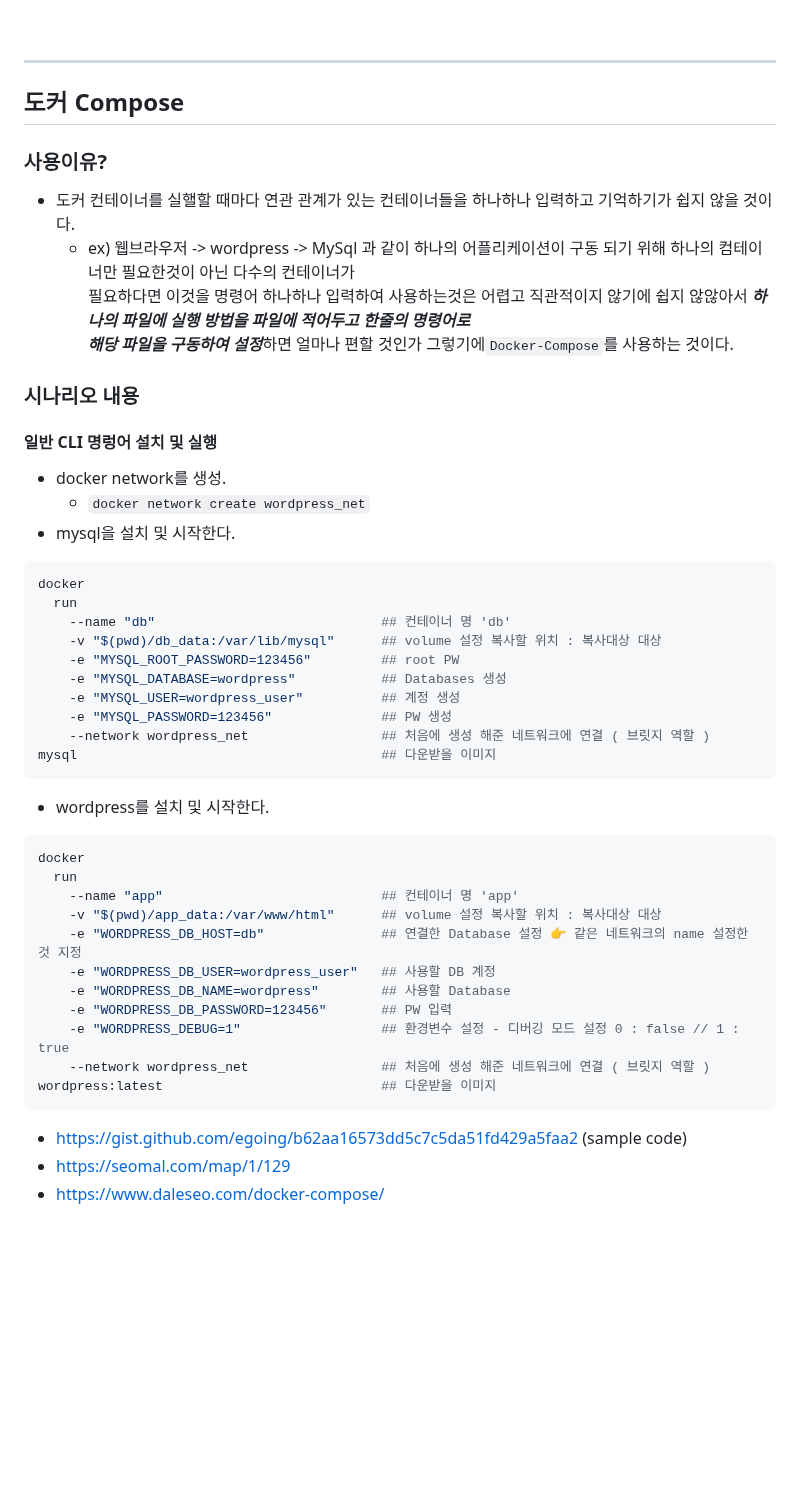
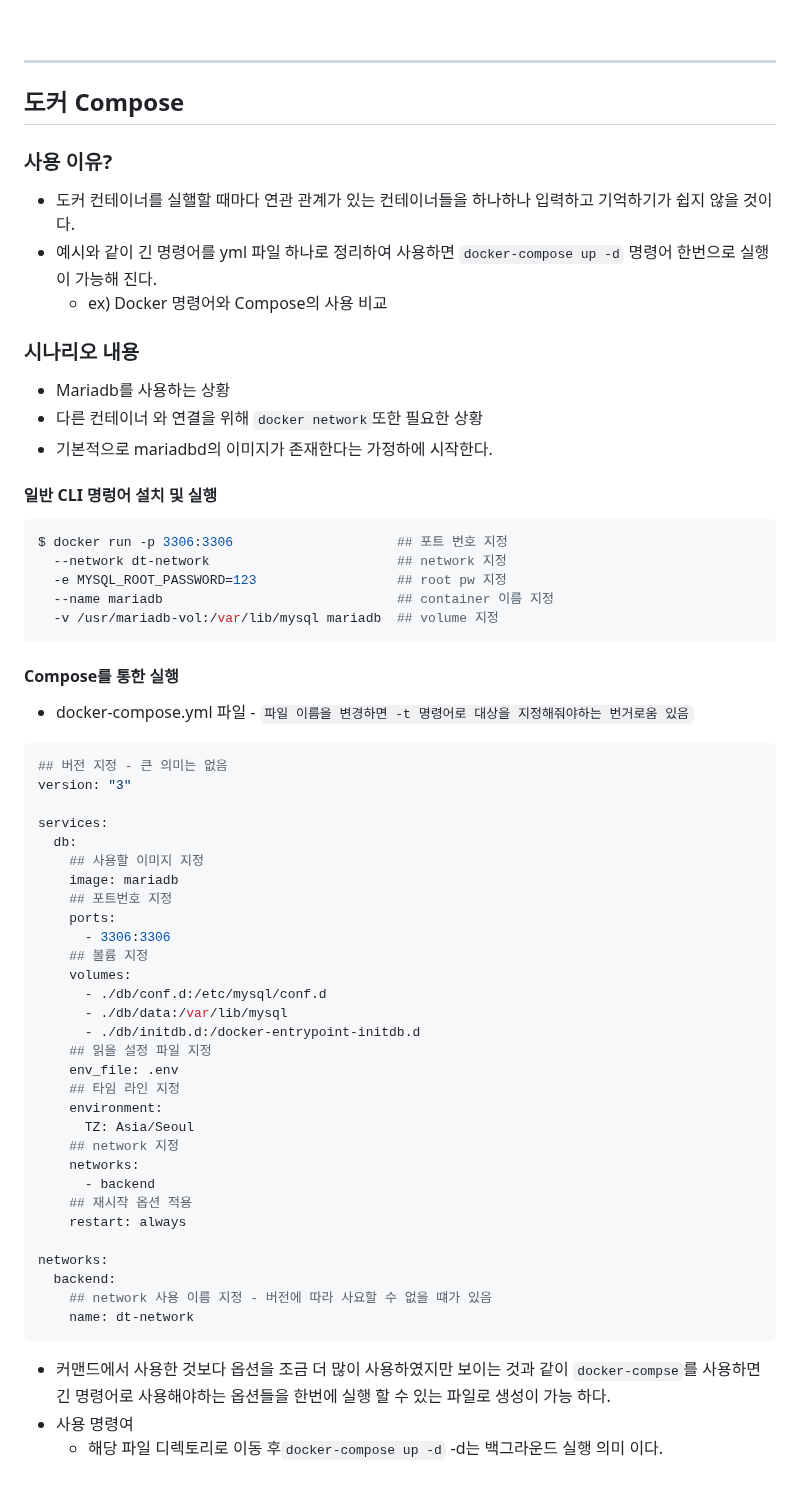
Before and after one commit to edel1212/dockerStudy, a Markdown page: README.md, the part around one of its changes. GitHub-like rendering; blank space fills up the shorter version.

Commit message:
docker compse

````diff
--- a/README.md
+++ b/README.md
@@ -349,49 +354,68 @@ CMD ["java", "-jar", "loginServer.jar"]
 <br/>
 <hr/>
 
-
 ## 도커 Compose
 
+### 사용 이유?
 
-### 사용이유?
 - 도커 컨테이너를 실핼할 때마다 연관 관계가 있는 컨테이너들을 하나하나 입력하고 기억하기가 쉽지 않을 것이다.
-  - ex) 웹브라우저 -> wordpress -> MySql 과 같이 하나의 어플리케이션이 구동 되기 위해 하나의 컴테이너만 필요한것이 아닌 다수의 컨테이너가
-  필요하다면 이것을 명령어 하나하나 입력하여 사용하는것은 어렵고 직관적이지 않기에 쉽지 않않아서 ***하나의 파일에 실행 방법을 파일에 적어두고 한줄의 명령어로
-  해당 파일을 구동하여 설정***하면 얼마나 편할 것인가 그렇기에`Docker-Compose`를 사용하는 것이다.
-
+- 예시와 같이 긴 명령어를 yml 파일 하나로 정리하여 사용하면 `docker-compose up -d` 명령어 한번으로 실행이 가능해 진다.
+  - ex) Docker 명령어와 Compose의 사용 비교
 
 ### 시나리오 내용
+
+- Mariadb를 사용하는 상황
+- 다른 컨테이너 와 연결을 위해 `docker network`또한 필요한 상황
+- 기본적으로 mariadbd의 이미지가 존재한다는 가정하에 시작한다.
+
 #### 일반 CLI 명렁어 설치 및 실행
-- docker network를 생성.
-  - `docker network create wordpress_net`
-- mysql을 설치 및 시작한다.
+
 ```shell
-docker
-  run
-    --name "db"                             ## 컨테이너 명 'db'
-    -v "$(pwd)/db_data:/var/lib/mysql"      ## volume 설정 복사할 위치 : 복사대상 대상
-    -e "MYSQL_ROOT_PASSWORD=123456"         ## root PW
-    -e "MYSQL_DATABASE=wordpress"           ## Databases 생성
-    -e "MYSQL_USER=wordpress_user"          ## 계정 생성
-    -e "MYSQL_PASSWORD=123456"              ## PW 생성
-    --network wordpress_net                 ## 처음에 생성 해준 네트워크에 연결 ( 브릿지 역할 )
-mysql                                       ## 다운받을 이미지
-```
-- wordpress를 설치 및 시작한다.
-```shell
-docker
-  run
-    --name "app"                            ## 컨테이너 명 'app'
-    -v "$(pwd)/app_data:/var/www/html"      ## volume 설정 복사할 위치 : 복사대상 대상
-    -e "WORDPRESS_DB_HOST=db"               ## 연결한 Database 설정 👉 같은 네트워크의 name 설정한 것 지정
-    -e "WORDPRESS_DB_USER=wordpress_user"   ## 사용할 DB 계정
-    -e "WORDPRESS_DB_NAME=wordpress"        ## 사용할 Database
-    -e "WORDPRESS_DB_PASSWORD=123456"       ## PW 입력
-    -e "WORDPRESS_DEBUG=1"                  ## 환경변수 설정 - 디버깅 모드 설정 0 : false // 1 : true
-    --network wordpress_net                 ## 처음에 생성 해준 네트워크에 연결 ( 브릿지 역할 )
-wordpress:latest                            ## 다운받을 이미지
+$ docker run -p 3306:3306                     ## 포트 번호 지정
+  --network dt-network                        ## network 지정
+  -e MYSQL_ROOT_PASSWORD=123                  ## root pw 지정
+  --name mariadb                              ## container 이름 지정
+  -v /usr/mariadb-vol:/var/lib/mysql mariadb  ## volume 지정
 ```
 
-- https://gist.github.com/egoing/b62aa16573dd5c7c5da51fd429a5faa2 (sample code)
-- https://seomal.com/map/1/129
-- https://www.daleseo.com/docker-compose/
+#### Compose를 통한 실행
+
+- docker-compose.yml 파일 - `파일 이름을 변경하면 -t 명령어로 대상을 지정해줘야하는 번거로움 있음`
+
+```properties
+## 버전 지정 - 큰 의미는 없음
+version: "3"
+
+services:
+  db:
+    ## 사용할 이미지 지정
+    image: mariadb
+    ## 포트번호 지정
+    ports:
+      - 3306:3306
+    ## 볼륨 지정
+    volumes:
+      - ./db/conf.d:/etc/mysql/conf.d
+      - ./db/data:/var/lib/mysql
+      - ./db/initdb.d:/docker-entrypoint-initdb.d
+    ## 읽을 설정 파일 지정
+    env_file: .env
+    ## 타임 라인 지정
+    environment:
+      TZ: Asia/Seoul
+    ## network 지정
+    networks:
+      - backend
+    ## 재시작 옵션 적용
+    restart: always
+
+networks:
+  backend:
+    ## network 사용 이름 지정 - 버전에 따라 사요할 수 없을 떄가 있음
+    name: dt-network
+```
+
+- 커맨드에서 사용한 것보다 옵션을 조금 더 많이 사용하였지만 보이는 것과 같이
+  `docker-compse`를 사용하면 긴 명령어로 사용해야하는 옵션들을 한번에 실행 할 수 있는 파일로 생성이 가능 하다.
+- 사용 명령여
+  - 해당 파일 디렉토리로 이동 후`docker-compose up -d` -d는 백그라운드 실행 의미 이다.
````
Also changed, not shown: other parts of README.md (+57 -52 lines).
